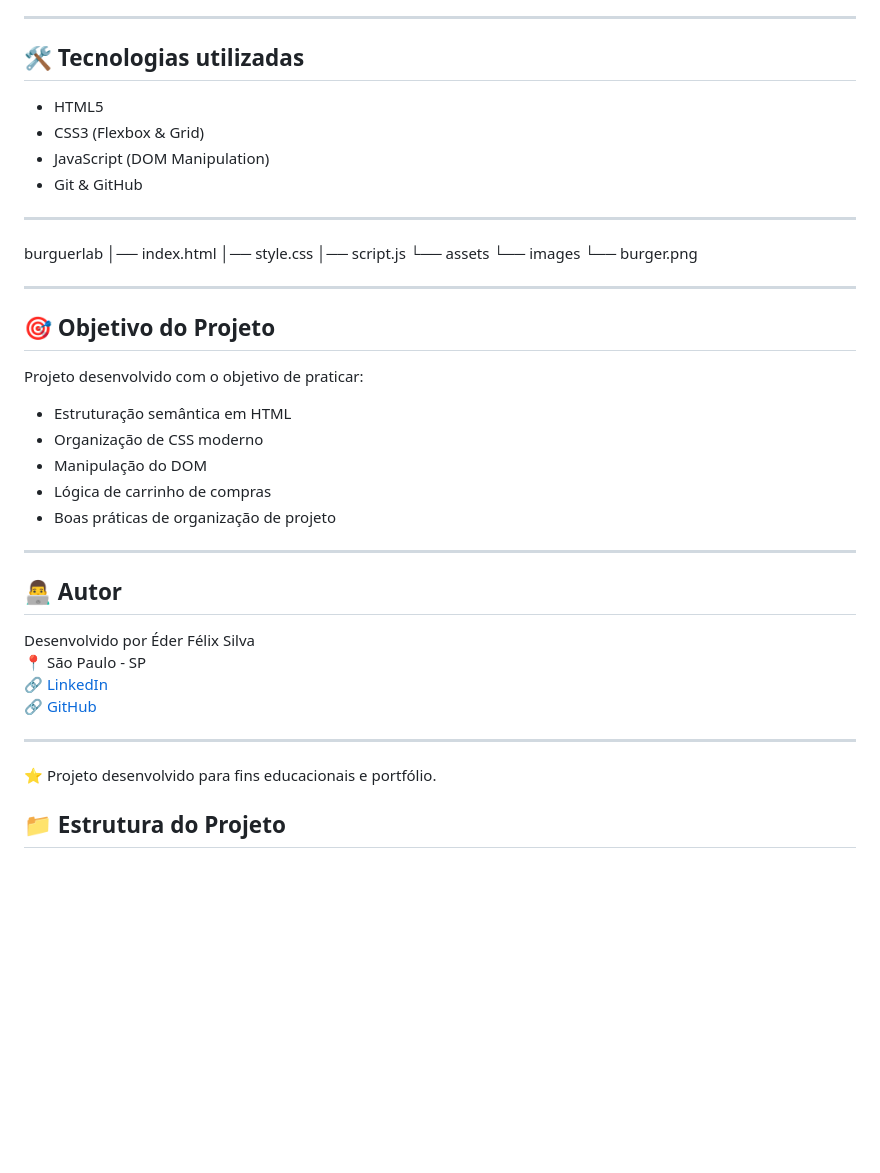
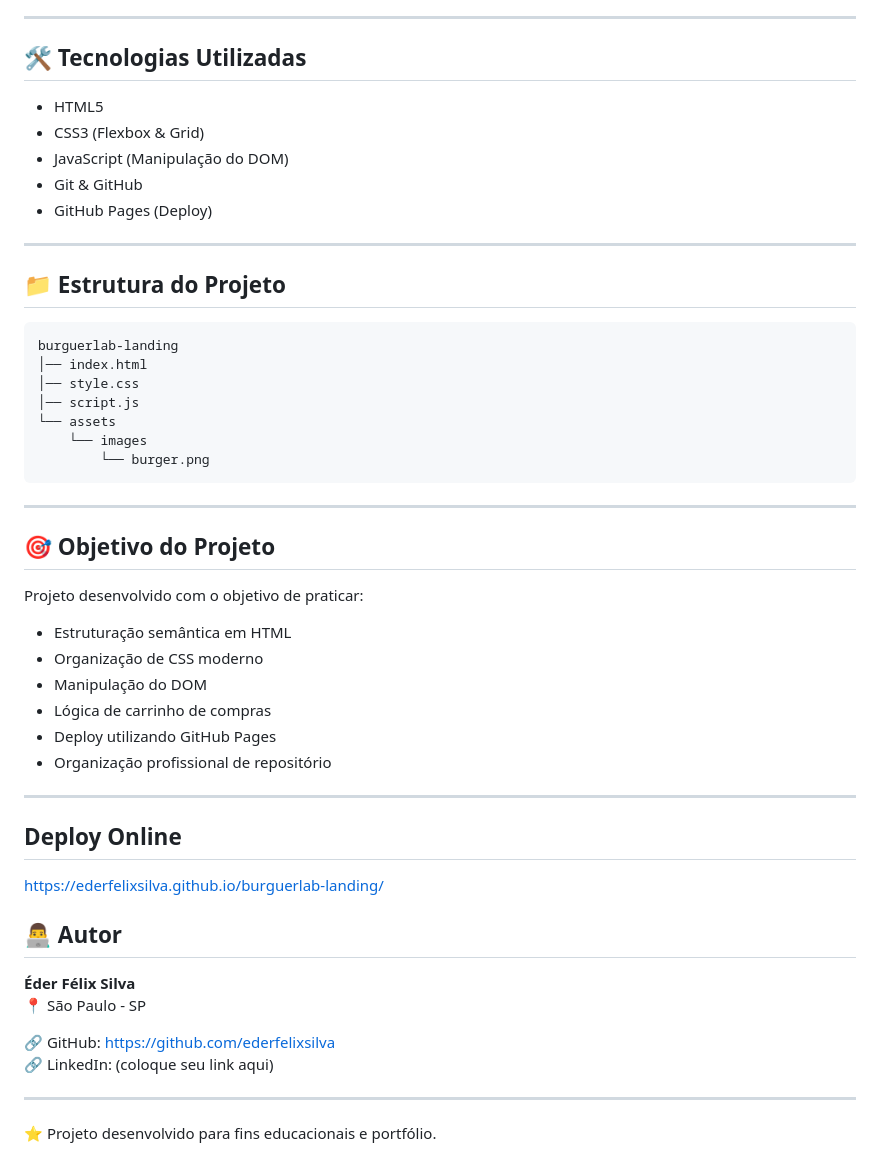
Before and after one commit to ederfelixsilva/burguerlab-landing, a Markdown page: README.md, the part around the change printed below. Rendered like a GitHub page; blank space fills up the shorter version.

````diff
--- a/README.md
+++ b/README.md
@@ -25,23 +36,27 @@ Landing page de uma hamburgueria fictícia desenvolvida para portfólio, com foc
 
 ---
 
-## 🛠 Tecnologias utilizadas
+## 🛠 Tecnologias Utilizadas
 
 - HTML5
 - CSS3 (Flexbox & Grid)
-- JavaScript (DOM Manipulation)
+- JavaScript (Manipulação do DOM)
 - Git & GitHub
+- GitHub Pages (Deploy)
 
 ---
 
-burguerlab
+## 📁 Estrutura do Projeto
+
+```text
+burguerlab-landing
 │── index.html
 │── style.css
 │── script.js
 └── assets
-└── images
-└── burger.png
-
+    └── images
+        └── burger.png
+```
 
 ---
 
@@ -53,19 +68,21 @@ Projeto desenvolvido com o objetivo de praticar:
 - Organização de CSS moderno
 - Manipulação do DOM
 - Lógica de carrinho de compras
-- Boas práticas de organização de projeto
+- Deploy utilizando GitHub Pages
+- Organização profissional de repositório
 
 ---
+## Deploy Online
+https://ederfelixsilva.github.io/burguerlab-landing/
 
 ## 👨‍💻 Autor
 
-Desenvolvido por Éder Félix Silva
+**Éder Félix Silva**
 📍 São Paulo - SP
-🔗 [LinkedIn](https://www.linkedin.com/)
-🔗 [GitHub](https://github.com/ederfelixsilva)
+
+🔗 GitHub: https://github.com/ederfelixsilva
+🔗 LinkedIn: (coloque seu link aqui)
 
 ---
 
 ⭐ Projeto desenvolvido para fins educacionais e portfólio.
-
-## 📁 Estrutura do Projeto
````
Also changed, not shown: other parts of README.md (+17 -6 lines), assets/images/avaliação.png (added), assets/images/cardapio.png (added), assets/images/compra.png (added), assets/images/dash.png (added), 1 other file.
